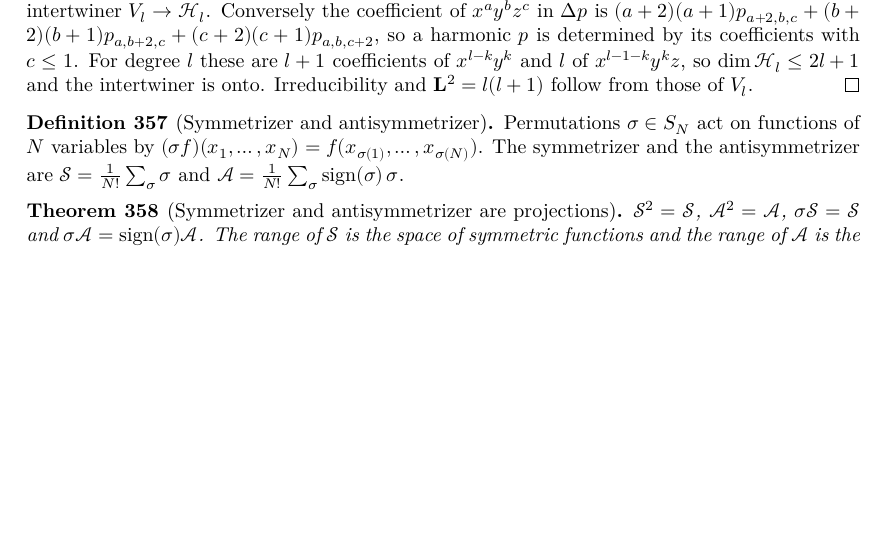
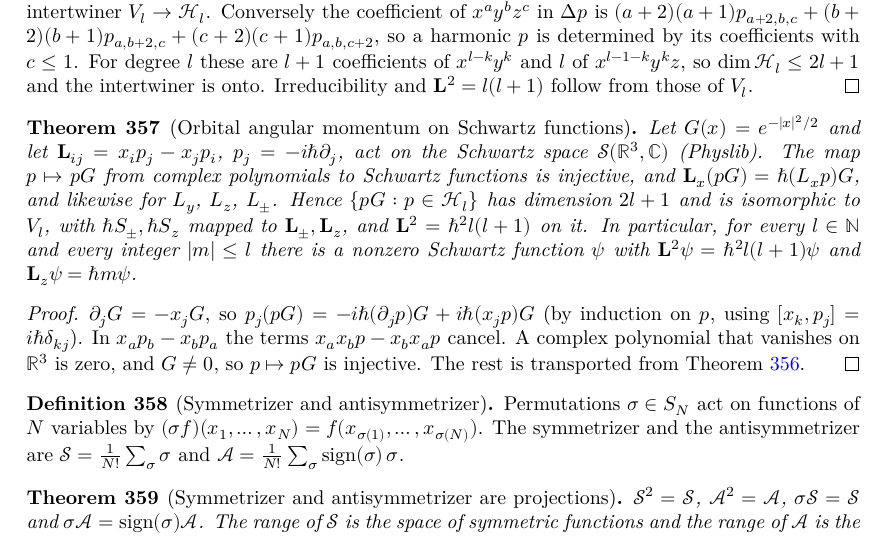
Before and after one commit to hyllios/lean_dft, a LaTeX thesis (blueprint/src/print.tex, which reads blueprint/src/chapters/qm_basic.tex): part of page 71 of 78, cut so that both start at the same text, the shorter picture padded with empty space. Compiled offline with XeLaTeX.

Commit message:
QM/AngularMomentum/Schwartz: bridge from orbital L to Physlib's angular momentum
p ↦ p(x) e^{-|x|²/2} maps complex polynomials injectively into 𝓢(Space 3, ℂ) and intertwines
ℏ Lx, Ly, Lz, L±  with Physlib's 𝐋₃ i, 𝐋⁺, 𝐋⁻. The image of the harmonic polynomials of
degree l is a (2l+1)-dimensional copy of the spin-l representation with 𝐋² = ℏ² l(l+1); in
particular every l ∈ ℕ and integer |m| ≤ l occur as joint eigenvalues of 𝐋², 𝐋_z.

Co-Authored-By: Claude Opus 5.5 <noreply@anthropic.com>

```diff
--- a/blueprint/src/chapters/qm_basic.tex
+++ b/blueprint/src/chapters/qm_basic.tex
@@ -336,6 +336,31 @@ expectation values are defined for possibly unbounded operators $T\colon \mathca
   $\mathbf L^2=l(l+1)$ follow from those of $V_l$.
 \end{proof}
 
+\begin{theorem}[Orbital angular momentum on Schwartz functions]\label{thm:orbital-L-schwartz}
+  % Statements approved by Miguel 2026-11-26.
+  \lean{QM.AngularMomentum.gaussPoly, QM.AngularMomentum.gaussPoly_apply,
+    QM.AngularMomentum.gaussPoly_injective, QM.AngularMomentum.angularMomentum_gaussPoly_x,
+    QM.AngularMomentum.angularMomentum_gaussPoly_y, QM.AngularMomentum.angularMomentum_gaussPoly_z,
+    QM.AngularMomentum.raising_gaussPoly, QM.AngularMomentum.lowering_gaussPoly,
+    QM.AngularMomentum.angularMomentumSqr_gaussPoly, QM.AngularMomentum.schwartzHarmonic,
+    QM.AngularMomentum.finrank_schwartzHarmonic, QM.AngularMomentum.schwartzHarmonic_spinRep_iso,
+    QM.AngularMomentum.exists_L2_Lz_eigen}\leanok
+  \uses{thm:orbital-L}
+  Let $G(x)=e^{-|x|^2/2}$ and let $\mathbf L_{ij}=x_ip_j-x_jp_i$, $p_j=-i\hbar\partial_j$, act on the Schwartz space
+  $\mathcal S(\mathbb R^3,\mathbb C)$ (Physlib). The map $p\mapsto pG$ from complex polynomials to Schwartz functions is
+  injective, and $\mathbf L_x(pG)=\hbar(L_xp)G$, and likewise for $L_y$, $L_z$, $L_\pm$. Hence
+  $\{pG:p\in\mathcal H_l\}$ has dimension $2l+1$ and is isomorphic to $V_l$, with $\hbar S_\pm,\hbar S_z$ mapped to
+  $\mathbf L_\pm,\mathbf L_z$, and $\mathbf L^2=\hbar^2l(l+1)$ on it. In particular, for every $l\in\mathbb N$ and every integer
+  $|m|\le l$ there is a nonzero Schwartz function $\psi$ with $\mathbf L^2\psi=\hbar^2l(l+1)\psi$ and
+  $\mathbf L_z\psi=\hbar m\psi$.
+\end{theorem}
+
+\begin{proof}\leanok
+  $\partial_jG=-x_jG$, so $p_j(pG)=-i\hbar(\partial_jp)G+i\hbar(x_jp)G$ (by induction on $p$, using $[x_k,p_j]=i\hbar\delta_{kj}$). In
+  $x_ap_b-x_bp_a$ the terms $x_ax_bp-x_bx_ap$ cancel. A complex polynomial that vanishes on $\mathbb R^3$ is zero, and
+  $G\ne0$, so $p\mapsto pG$ is injective. The rest is transported from Theorem~\ref{thm:orbital-L}.
+\end{proof}
+
 
 \begin{definition}[Symmetrizer and antisymmetrizer]\label{def:symmetrizer}
   \lean{QM.ManyBody.permL, QM.ManyBody.symm, QM.ManyBody.anti, QM.ManyBody.IsSymmFun,
```
Also changed, not shown: docs/MODULES.md (+3 -2 lines), docs/ROADMAP.md (+6 -1 lines), 2 other files.
